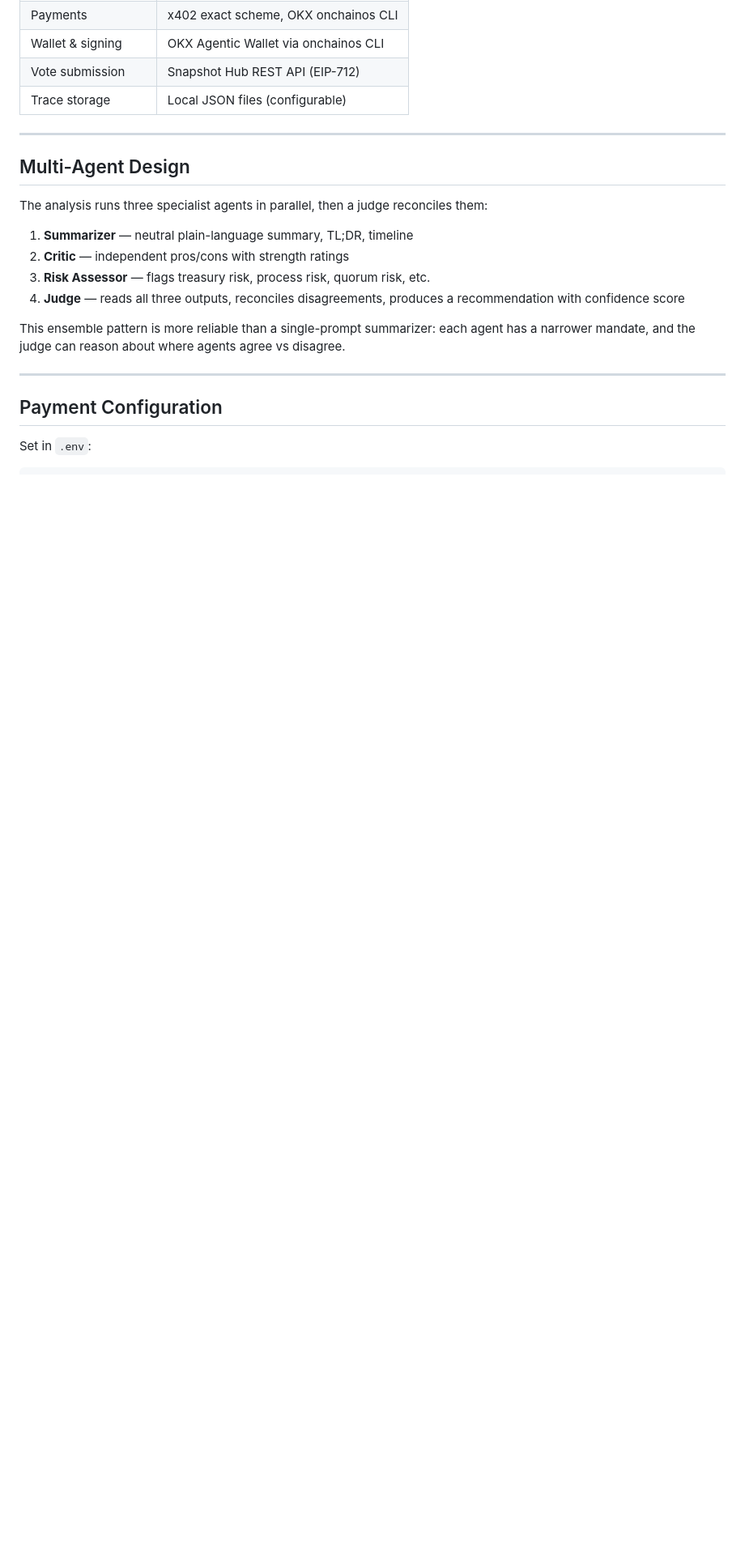
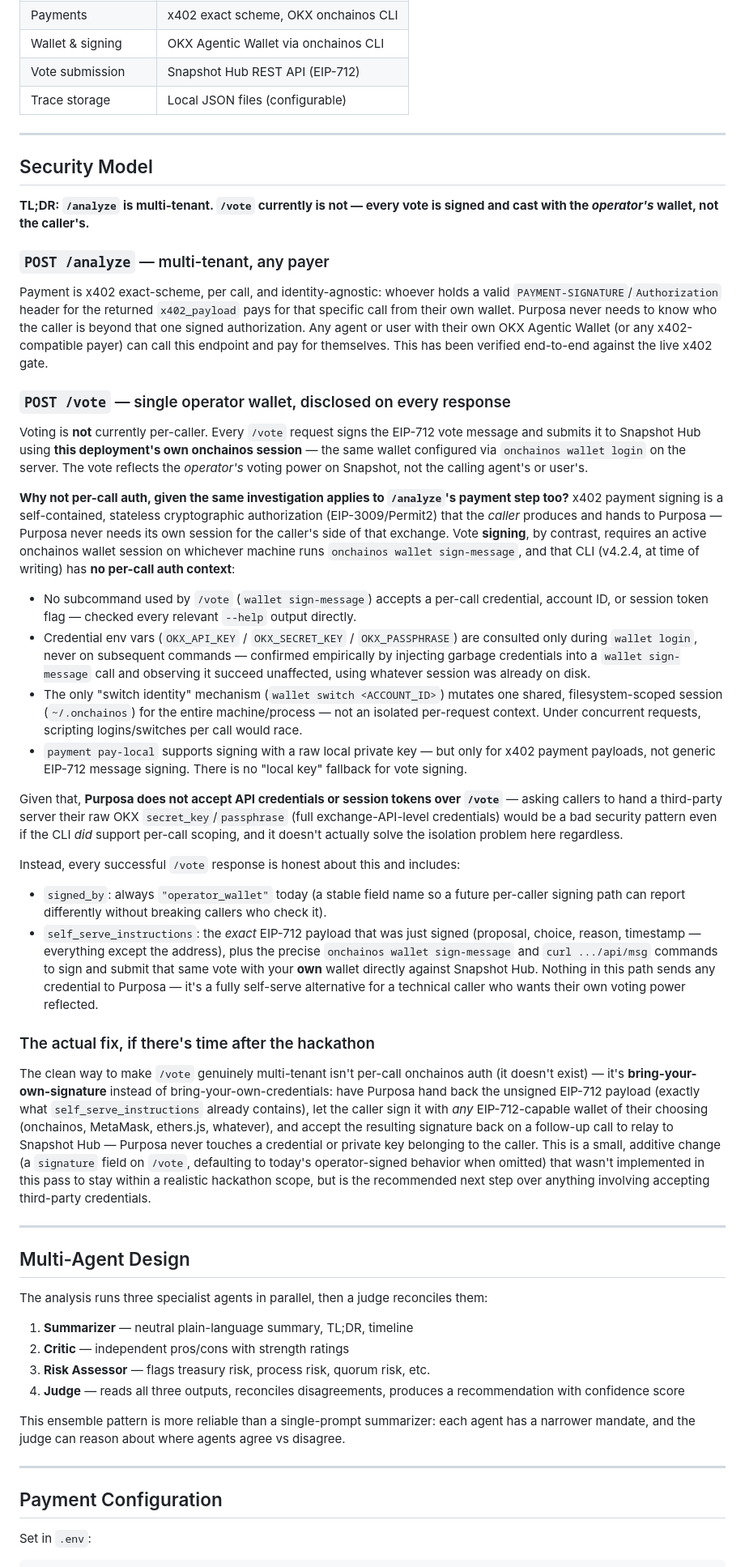
Before and after one commit to wumpomakeit/purposa, a Markdown page: README.md, the part around the change. Shown at 81% size. GitHub-like rendering; blank space fills up the shorter version.

Commit message:
docs: add Security Model section — /analyze is multi-tenant, /vote is not (yet)
States plainly which endpoints can be used by any wallet (/analyze,
via x402) versus which are currently bound to this deployment's own
onchainos session (/vote), why per-call auth isn't feasible with
onchainos's actual CLI session model (summarizing the investigation
from the previous commit), why accepting third-party OKX credentials
over the API would be the wrong fix even if it were technically
possible, and the recommended real fix (bring-your-own-signature
rather than bring-your-own-credentials) as future work beyond this
hackathon-scoped pass.

Co-authored-by: wumpo <wumpomakeit@users.noreply.github.com>

```diff
--- a/README.md
+++ b/README.md
@@ -238,6 +238,92 @@ Retrieve the full reasoning trace for a prior analysis (audit trail).
 
 ---
 
+## Security Model
+
+**TL;DR: `/analyze` is multi-tenant. `/vote` currently is not — every vote is
+signed and cast with the *operator's* wallet, not the caller's.**
+
+### `POST /analyze` — multi-tenant, any payer
+
+Payment is x402 exact-scheme, per call, and identity-agnostic: whoever holds
+a valid `PAYMENT-SIGNATURE`/`Authorization` header for the returned
+`x402_payload` pays for that specific call from their own wallet. Purposa
+never needs to know who the caller is beyond that one signed authorization.
+Any agent or user with their own OKX Agentic Wallet (or any x402-compatible
+payer) can call this endpoint and pay for themselves. This has been verified
+end-to-end against the live x402 gate.
+
+### `POST /vote` — single operator wallet, disclosed on every response
+
+Voting is **not** currently per-caller. Every `/vote` request signs the
+EIP-712 vote message and submits it to Snapshot Hub using **this
+deployment's own onchainos session** — the same wallet configured via
+`onchainos wallet login` on the server. The vote reflects the *operator's*
+voting power on Snapshot, not the calling agent's or user's.
+
+**Why not per-call auth, given the same investigation applies to `/analyze`'s
+payment step too?** x402 payment signing is a self-contained, stateless
+cryptographic authorization (EIP-3009/Permit2) that the *caller* produces and
+hands to Purposa — Purposa never needs its own session for the caller's side
+of that exchange. Vote **signing**, by contrast, requires an active
+onchainos wallet session on whichever machine runs `onchainos wallet
+sign-message`, and that CLI (v4.2.4, at time of writing) has **no per-call
+auth context**:
+
+- No subcommand used by `/vote` (`wallet sign-message`) accepts a per-call
+  credential, account ID, or session token flag — checked every relevant
+  `--help` output directly.
+- Credential env vars (`OKX_API_KEY` / `OKX_SECRET_KEY` / `OKX_PASSPHRASE`)
+  are consulted only during `wallet login`, never on subsequent commands —
+  confirmed empirically by injecting garbage credentials into a
+  `wallet sign-message` call and observing it succeed unaffected, using
+  whatever session was already on disk.
+- The only "switch identity" mechanism (`wallet switch <ACCOUNT_ID>`)
+  mutates one shared, filesystem-scoped session (`~/.onchainos`) for the
+  entire machine/process — not an isolated per-request context. Under
+  concurrent requests, scripting logins/switches per call would race.
+- `payment pay-local` supports signing with a raw local private key — but
+  only for x402 payment payloads, not generic EIP-712 message signing.
+  There is no "local key" fallback for vote signing.
+
+Given that, **Purposa does not accept API credentials or session tokens
+over `/vote`** — asking callers to hand a third-party server their raw OKX
+`secret_key`/`passphrase` (full exchange-API-level credentials) would be a
+bad security pattern even if the CLI *did* support per-call scoping, and it
+doesn't actually solve the isolation problem here regardless.
+
+Instead, every successful `/vote` response is honest about this and
+includes:
+
+- `signed_by`: always `"operator_wallet"` today (a stable field name so a
+  future per-caller signing path can report differently without breaking
+  callers who check it).
+- `self_serve_instructions`: the *exact* EIP-712 payload that was just
+  signed (proposal, choice, reason, timestamp — everything except the
+  address), plus the precise `onchainos wallet sign-message` and
+  `curl .../api/msg` commands to sign and submit that same vote with your
+  **own** wallet directly against Snapshot Hub. Nothing in this path sends
+  any credential to Purposa — it's a fully self-serve alternative for a
+  technical caller who wants their own voting power reflected.
+
+### The actual fix, if there's time after the hackathon
+
+The clean way to make `/vote` genuinely multi-tenant isn't per-call
+onchainos auth (it doesn't exist) — it's **bring-your-own-signature**
+instead of bring-your-own-credentials: have Purposa hand back the unsigned
+EIP-712 payload (exactly what `self_serve_instructions` already contains),
+let the caller sign it with *any* EIP-712-capable wallet of their choosing
+(onchainos, MetaMask, ethers.js, whatever), and accept the resulting
+signature back on a follow-up call to relay to Snapshot Hub — Purposa never
+touches a credential or private key belonging to the caller. This is a
+small, additive change (a `signature` field on `/vote`, defaulting to
+today's operator-signed behavior when omitted) that wasn't implemented in
+this pass to stay within a realistic hackathon scope, but is the
+recommended next step over anything involving accepting third-party
+credentials.
+
+---
+
 ## Multi-Agent Design
 
 The analysis runs three specialist agents in parallel, then a judge reconciles them:
```
